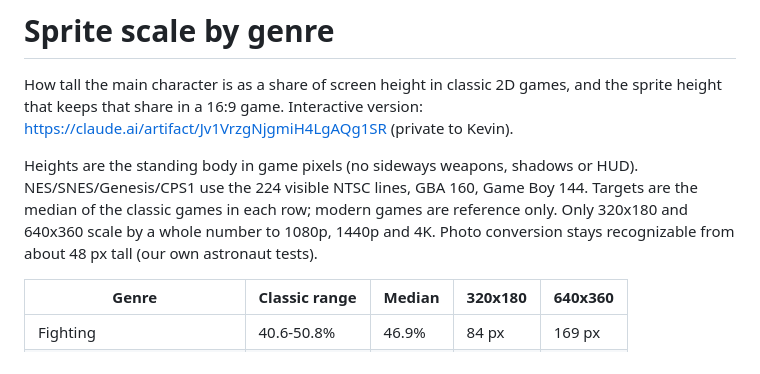
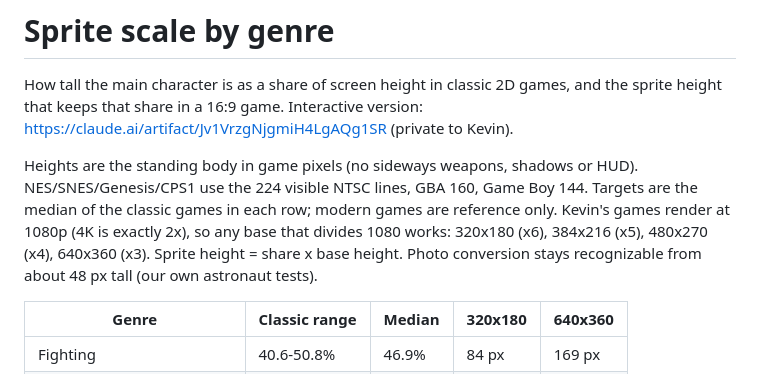
Before and after one commit to sparkskevin96-cell/pixel-pipeline, a Markdown page: docs/SPRITE_SCALE.md, the part around the change. Drawn GitHub-style.

Commit message:
Docs: games target 1080p; list the whole-number pixel-art bases
Co-Authored-By: Claude Opus 5.5 <noreply@anthropic.com>
Claude-Session: https://claude.ai/code/session_018asjceegGXKmLsMUKEPFtD

```diff
--- a/docs/SPRITE_SCALE.md
+++ b/docs/SPRITE_SCALE.md
@@ -2,7 +2,7 @@
 
 How tall the main character is as a share of screen height in classic 2D games, and the sprite height that keeps that share in a 16:9 game. Interactive version: https://claude.ai/artifact/Jv1VrzgNjgmiH4LgAQg1SR (private to Kevin).
 
-Heights are the standing body in game pixels (no sideways weapons, shadows or HUD). NES/SNES/Genesis/CPS1 use the 224 visible NTSC lines, GBA 160, Game Boy 144. Targets are the median of the classic games in each row; modern games are reference only. Only 320x180 and 640x360 scale by a whole number to 1080p, 1440p and 4K. Photo conversion stays recognizable from about 48 px tall (our own astronaut tests).
+Heights are the standing body in game pixels (no sideways weapons, shadows or HUD). NES/SNES/Genesis/CPS1 use the 224 visible NTSC lines, GBA 160, Game Boy 144. Targets are the median of the classic games in each row; modern games are reference only. Kevin's games render at 1080p (4K is exactly 2x), so any base that divides 1080 works: 320x180 (x6), 384x216 (x5), 480x270 (x4), 640x360 (x3). Sprite height = share x base height. Photo conversion stays recognizable from about 48 px tall (our own astronaut tests).
 
 | Genre | Classic range | Median | 320x180 | 640x360 |
 |---|---|---|---|---|
```
Also changed, not shown: CLAUDE.md (+3 -2 lines).
